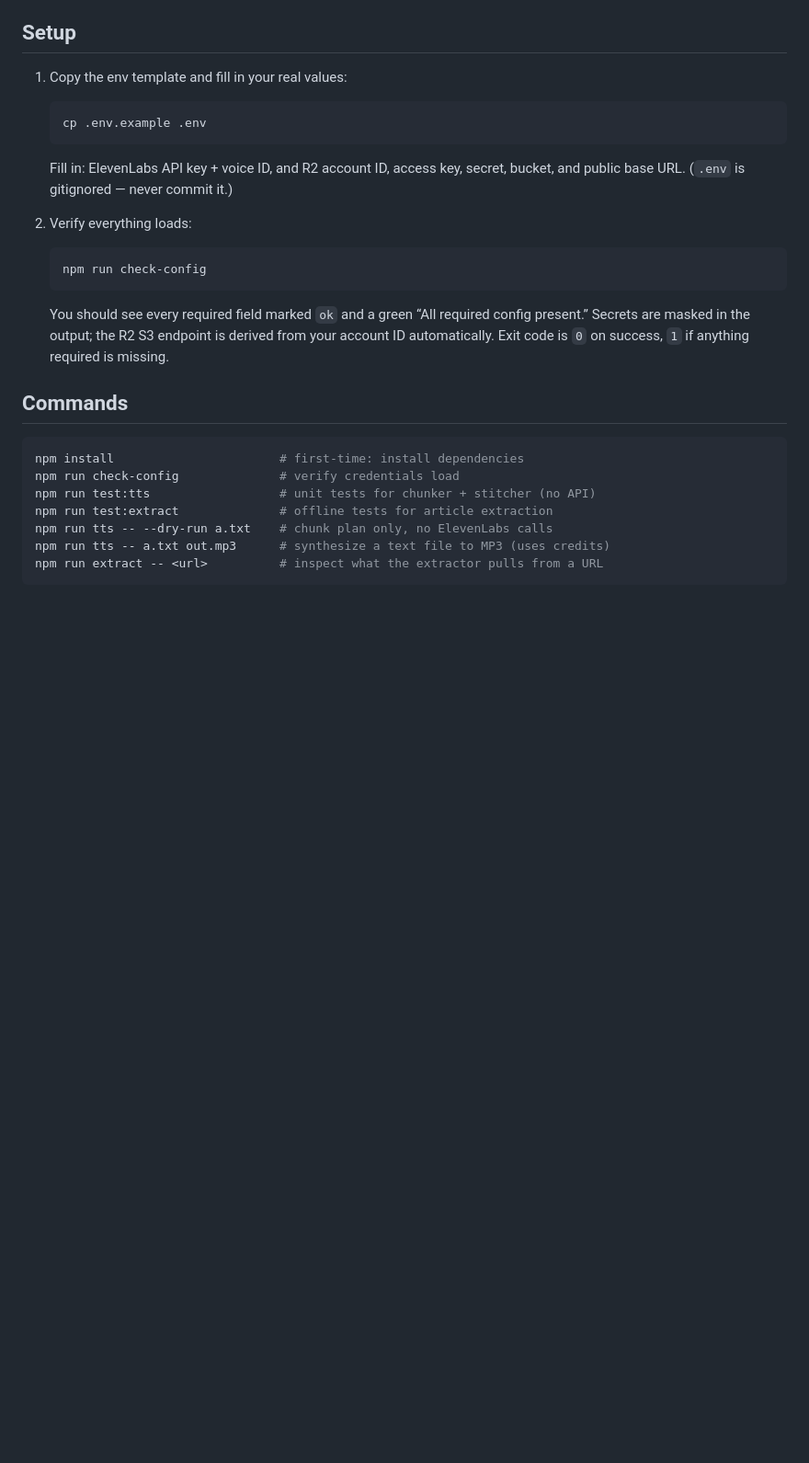
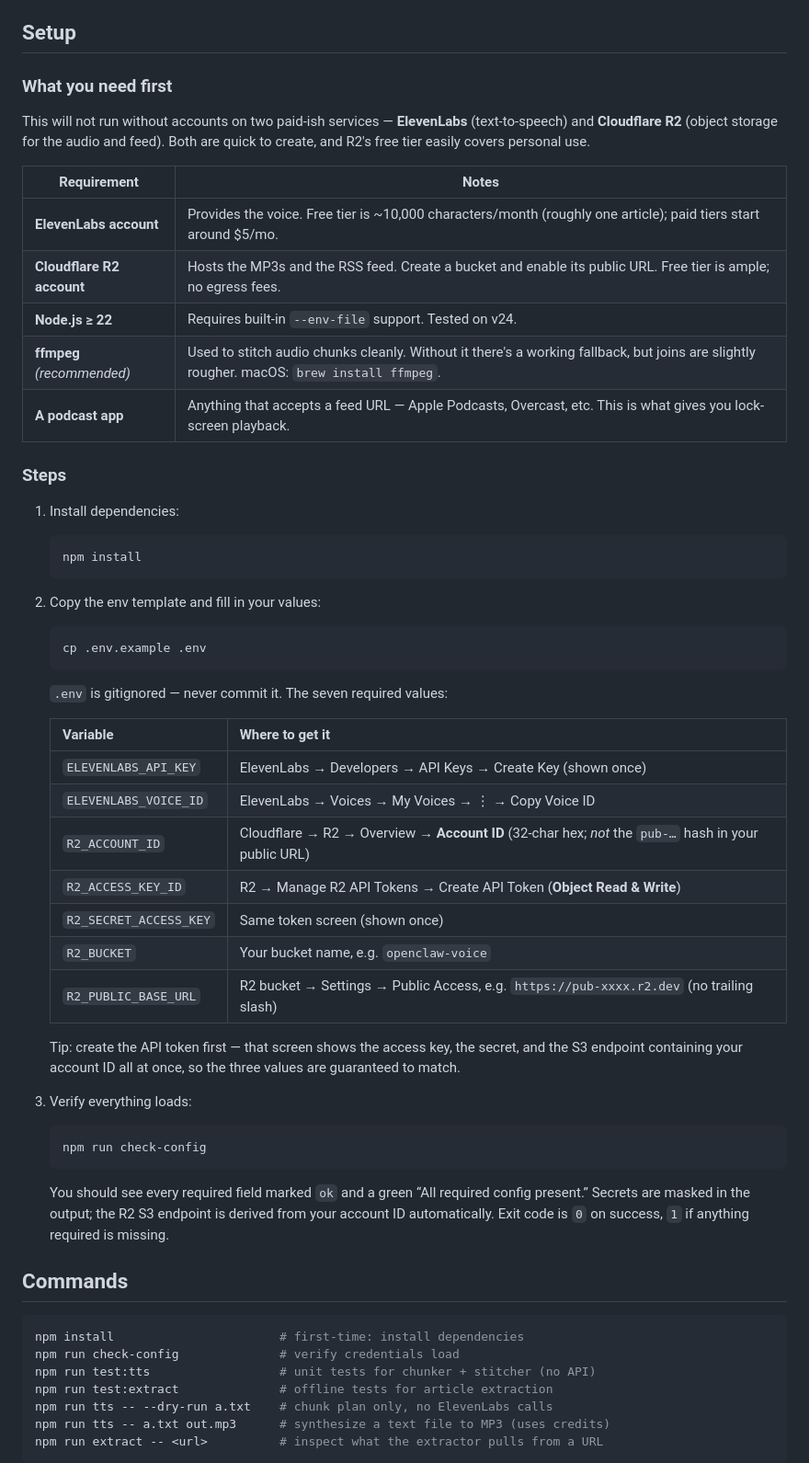
Before and after one commit to krrrsmcd/OpenClawVoice, a Markdown page: README.md, the part around the change. Shown at 92% size. Rendered like a GitHub page; blank space fills up the shorter version.

Commit message:
Document required accounts, dependencies, and env values

````diff
--- a/README.md
+++ b/README.md
@@ -14,16 +14,51 @@ for the full design and staged build plan.
 
 ## Setup
 
-1. Copy the env template and fill in your real values:
+### What you need first
+
+This will not run without accounts on two paid-ish services — **ElevenLabs**
+(text-to-speech) and **Cloudflare R2** (object storage for the audio and feed).
+Both are quick to create, and R2's free tier easily covers personal use.
+
+| Requirement | Notes |
+|---|---|
+| **ElevenLabs account** | Provides the voice. Free tier is ~10,000 characters/month (roughly one article); paid tiers start around $5/mo. |
+| **Cloudflare R2 account** | Hosts the MP3s and the RSS feed. Create a bucket and enable its public URL. Free tier is ample; no egress fees. |
+| **Node.js ≥ 22** | Requires built-in `--env-file` support. Tested on v24. |
+| **ffmpeg** *(recommended)* | Used to stitch audio chunks cleanly. Without it there's a working fallback, but joins are slightly rougher. macOS: `brew install ffmpeg`. |
+| **A podcast app** | Anything that accepts a feed URL — Apple Podcasts, Overcast, etc. This is what gives you lock-screen playback. |
+
+### Steps
+
+1. Install dependencies:
+
+   ```bash
+   npm install
+   ```
+
+2. Copy the env template and fill in your values:
 
    ```bash
    cp .env.example .env
    ```
 
-   Fill in: ElevenLabs API key + voice ID, and R2 account ID, access key, secret,
-   bucket, and public base URL. (`.env` is gitignored — never commit it.)
+   `.env` is gitignored — never commit it. The seven required values:
 
-2. Verify everything loads:
+   | Variable | Where to get it |
+   |---|---|
+   | `ELEVENLABS_API_KEY` | ElevenLabs → Developers → API Keys → Create Key (shown once) |
+   | `ELEVENLABS_VOICE_ID` | ElevenLabs → Voices → My Voices → ⋮ → Copy Voice ID |
+   | `R2_ACCOUNT_ID` | Cloudflare → R2 → Overview → **Account ID** (32-char hex; *not* the `pub-…` hash in your public URL) |
+   | `R2_ACCESS_KEY_ID` | R2 → Manage R2 API Tokens → Create API Token (**Object Read & Write**) |
+   | `R2_SECRET_ACCESS_KEY` | Same token screen (shown once) |
+   | `R2_BUCKET` | Your bucket name, e.g. `openclaw-voice` |
+   | `R2_PUBLIC_BASE_URL` | R2 bucket → Settings → Public Access, e.g. `https://pub-xxxx.r2.dev` (no trailing slash) |
+
+   Tip: create the API token first — that screen shows the access key, the
+   secret, and the S3 endpoint containing your account ID all at once, so the
+   three values are guaranteed to match.
+
+3. Verify everything loads:
 
    ```bash
    npm run check-config
````
